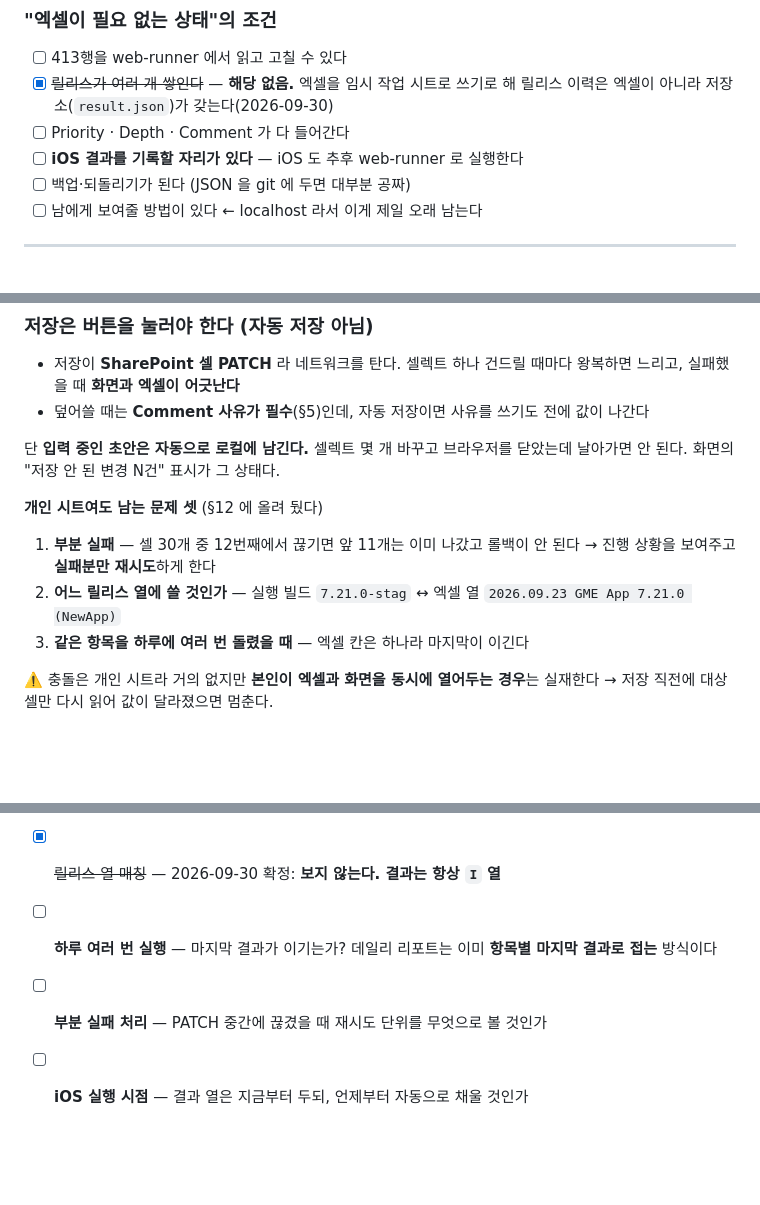
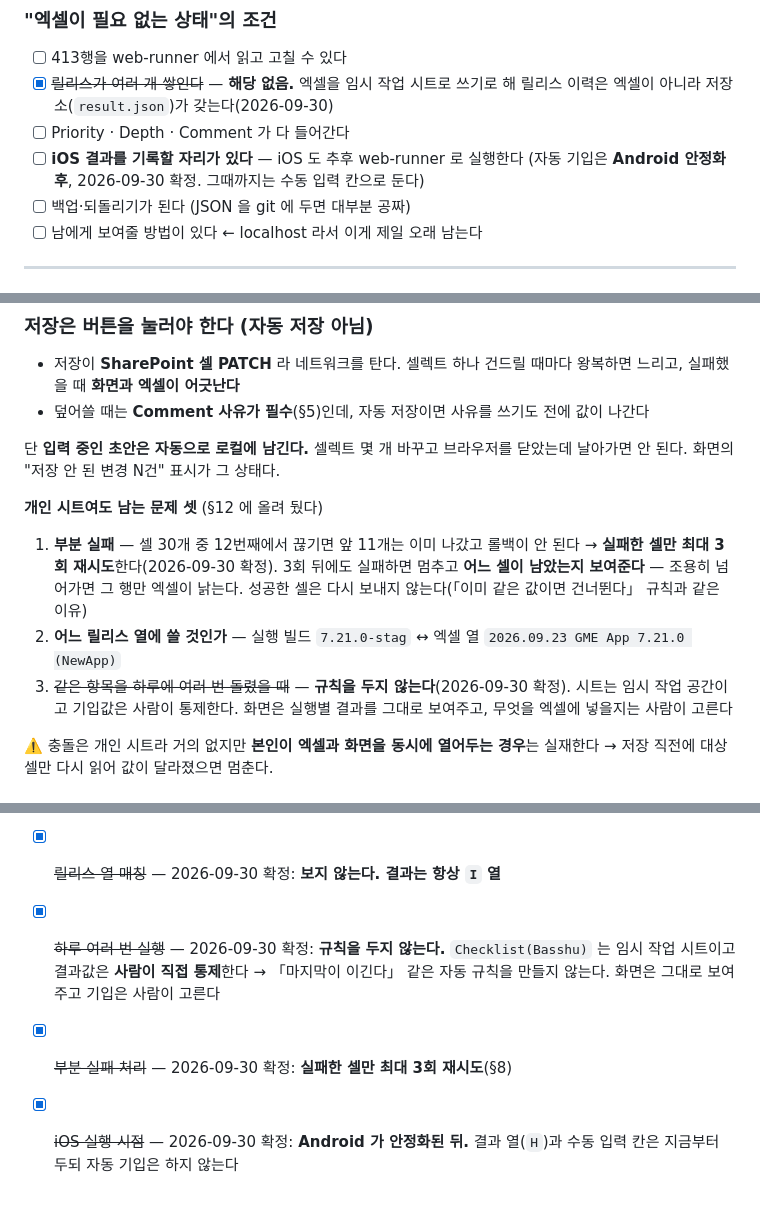
Before and after one commit to basshul/YAML, a Markdown page: docs/CHECKLIST.md, 3 parts joined by grey strips. Drawn GitHub-style; blank space fills up the shorter version.

Commit message:
docs: 남은 결정 3건 확정 (하루 여러 번 / 부분 실패 / iOS)
- 하루 여러 번 실행: 규칙을 두지 않는다. Checklist(Basshu) 는 임시 작업
  시트이고 결과값은 사람이 직접 통제한다. "마지막이 이긴다" 같은 자동
  규칙을 만들지 않고, 화면은 실행별 결과를 그대로 보여주고 무엇을 넣을지는
  사람이 고른다
- 부분 실패: 실패한 셀만 최대 3회 재시도. 3회 뒤에도 실패하면 멈추고 어느
  셀이 남았는지 보여준다 - 조용히 넘어가면 그 행만 엑셀이 낡는다.
  성공한 셀은 다시 보내지 않는다
- iOS 자동 기입: Android 안정화 후. 결과 열(H)과 수동 입력 칸은 지금부터
  두되 자동으로는 채우지 않는다

남은 결정은 매핑 단위 / 자동화 불가 표시 방법 / 자동화 불가 행 결과 고정
여부 / Comment 정본 네 건이다.

Co-Authored-By: Claude Opus 5 <noreply@anthropic.com>

```diff
--- a/docs/CHECKLIST.md
+++ b/docs/CHECKLIST.md
@@ -103,6 +103,7 @@ PII 실측 근거:
       릴리스 이력은 엑셀이 아니라 저장소(`result.json`)가 갖는다(2026-09-30)
 - [ ] Priority · Depth · Comment 가 다 들어간다
 - [ ] **iOS 결과를 기록할 자리가 있다** — iOS 도 추후 web-runner 로 실행한다
+      (자동 기입은 **Android 안정화 후**, 2026-09-30 확정. 그때까지는 수동 입력 칸으로 둔다)
 - [ ] 백업·되돌리기가 된다 (JSON 을 git 에 두면 대부분 공짜)
 - [ ] 남에게 보여줄 방법이 있다 ← localhost 라서 이게 제일 오래 남는다
 
@@ -312,9 +313,13 @@ run_suite   41 항목(플로우)  →  PASS / FAIL / SKIP
 
 **개인 시트여도 남는 문제 셋** (§12 에 올려 뒀다)
 1. **부분 실패** — 셀 30개 중 12번째에서 끊기면 앞 11개는 이미 나갔고 롤백이 안 된다
-   → 진행 상황을 보여주고 **실패분만 재시도**하게 한다
+   → **실패한 셀만 최대 3회 재시도**한다(2026-09-30 확정). 3회 뒤에도 실패하면 멈추고
+     **어느 셀이 남았는지 보여준다** — 조용히 넘어가면 그 행만 엑셀이 낡는다.
+     성공한 셀은 다시 보내지 않는다(「이미 같은 값이면 건너뛴다」 규칙과 같은 이유)
 2. **어느 릴리스 열에 쓸 것인가** — 실행 빌드 `7.21.0-stag` ↔ 엑셀 열 `2026.09.23 GME App 7.21.0 (NewApp)`
-3. **같은 항목을 하루에 여러 번 돌렸을 때** — 엑셀 칸은 하나라 마지막이 이긴다
+3. ~~같은 항목을 하루에 여러 번 돌렸을 때~~ — **규칙을 두지 않는다**(2026-09-30 확정).
+   시트는 임시 작업 공간이고 기입값은 사람이 통제한다. 화면은 실행별 결과를 그대로 보여주고,
+   무엇을 엑셀에 넣을지는 사람이 고른다
 
 ⚠️ 충돌은 개인 시트라 거의 없지만 **본인이 엑셀과 화면을 동시에 열어두는 경우**는 실재한다
 → 저장 직전에 대상 셀만 다시 읽어 값이 달라졌으면 멈춘다.
@@ -459,6 +464,9 @@ OneDrive 동기화 업로드는 `UPLOAD FAILED` 기록이 있다.
 - [x] ~~실행 이력 위치 통합~~ — 2026-09-30 결정: `result.json` 만 git.
       과거 184건은 옮기지 않는다(OneDrive 는 과거 증적 보관소로 유지)
 - [x] ~~릴리스 열 매칭~~ — 2026-09-30 확정: **보지 않는다. 결과는 항상 `I` 열**
-- [ ] **하루 여러 번 실행** — 마지막 결과가 이기는가? 데일리 리포트는 이미 **항목별 마지막 결과로 접는** 방식이다
-- [ ] **부분 실패 처리** — PATCH 중간에 끊겼을 때 재시도 단위를 무엇으로 볼 것인가
-- [ ] **iOS 실행 시점** — 결과 열은 지금부터 두되, 언제부터 자동으로 채울 것인가
+- [x] ~~하루 여러 번 실행~~ — 2026-09-30 확정: **규칙을 두지 않는다.**
+      `Checklist(Basshu)` 는 임시 작업 시트이고 결과값은 **사람이 직접 통제**한다
+      → 「마지막이 이긴다」 같은 자동 규칙을 만들지 않는다. 화면은 그대로 보여주고 기입은 사람이 고른다
+- [x] ~~부분 실패 처리~~ — 2026-09-30 확정: **실패한 셀만 최대 3회 재시도**(§8)
+- [x] ~~iOS 실행 시점~~ — 2026-09-30 확정: **Android 가 안정화된 뒤.**
+      결과 열(`H`)과 수동 입력 칸은 지금부터 두되 자동 기입은 하지 않는다
```
